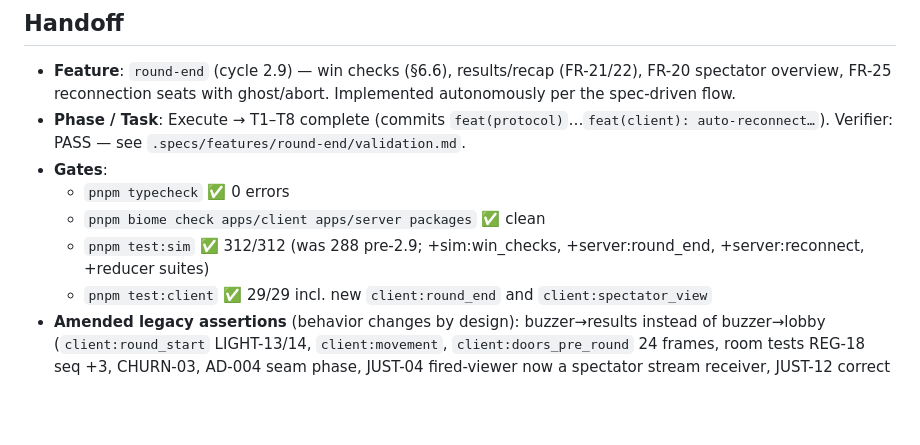
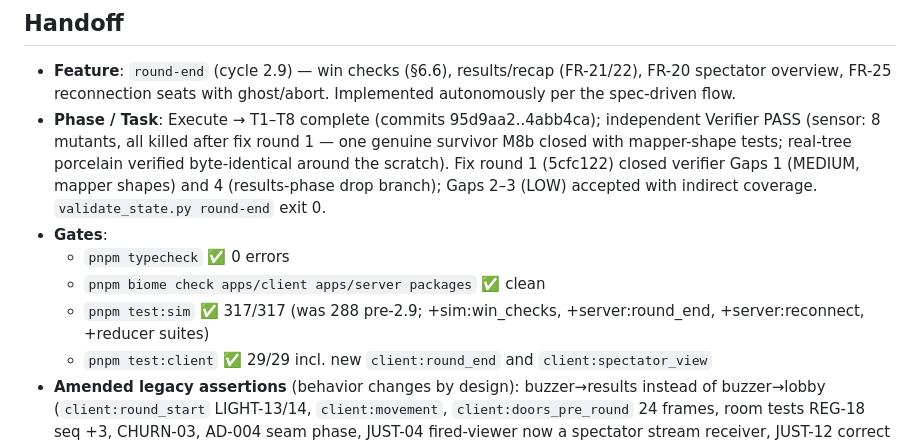
Before and after one commit to du2x/playcheckout, a Markdown page: .specs/STATE.md, the part around the change. Rendered like a GitHub page; blank space fills up the shorter version.

Commit message:
docs(round-end): record verifier pass and close out the cycle

```diff
--- a/.specs/STATE.md
+++ b/.specs/STATE.md
@@ -521,12 +521,17 @@
 - **Feature**: `round-end` (cycle 2.9) — win checks (§6.6), results/recap
   (FR-21/22), FR-20 spectator overview, FR-25 reconnection seats with
   ghost/abort. Implemented autonomously per the spec-driven flow.
-- **Phase / Task**: Execute → T1–T8 complete (commits `feat(protocol)`…`feat(client): auto-reconnect…`).
-  Verifier: PASS — see `.specs/features/round-end/validation.md`.
+- **Phase / Task**: Execute → T1–T8 complete (commits 95d9aa2..4abb4ca);
+  independent Verifier PASS (sensor: 8 mutants, all killed after fix round 1 —
+  one genuine survivor M8b closed with mapper-shape tests; real-tree porcelain
+  verified byte-identical around the scratch). Fix round 1 (5cfc122) closed
+  verifier Gaps 1 (MEDIUM, mapper shapes) and 4 (results-phase drop branch);
+  Gaps 2–3 (LOW) accepted with indirect coverage. `validate_state.py round-end`
+  exit 0.
 - **Gates**:
   - `pnpm typecheck` ✅ 0 errors
   - `pnpm biome check apps/client apps/server packages` ✅ clean
-  - `pnpm test:sim` ✅ 312/312 (was 288 pre-2.9; +sim:win_checks, +server:round_end, +server:reconnect, +reducer suites)
+  - `pnpm test:sim` ✅ 317/317 (was 288 pre-2.9; +sim:win_checks, +server:round_end, +server:reconnect, +reducer suites)
   - `pnpm test:client` ✅ 29/29 incl. new `client:round_end` and `client:spectator_view`
 - **Amended legacy assertions** (behavior changes by design): buzzer→results
   instead of buzzer→lobby (`client:round_start` LIGHT-13/14, `client:movement`,
```
